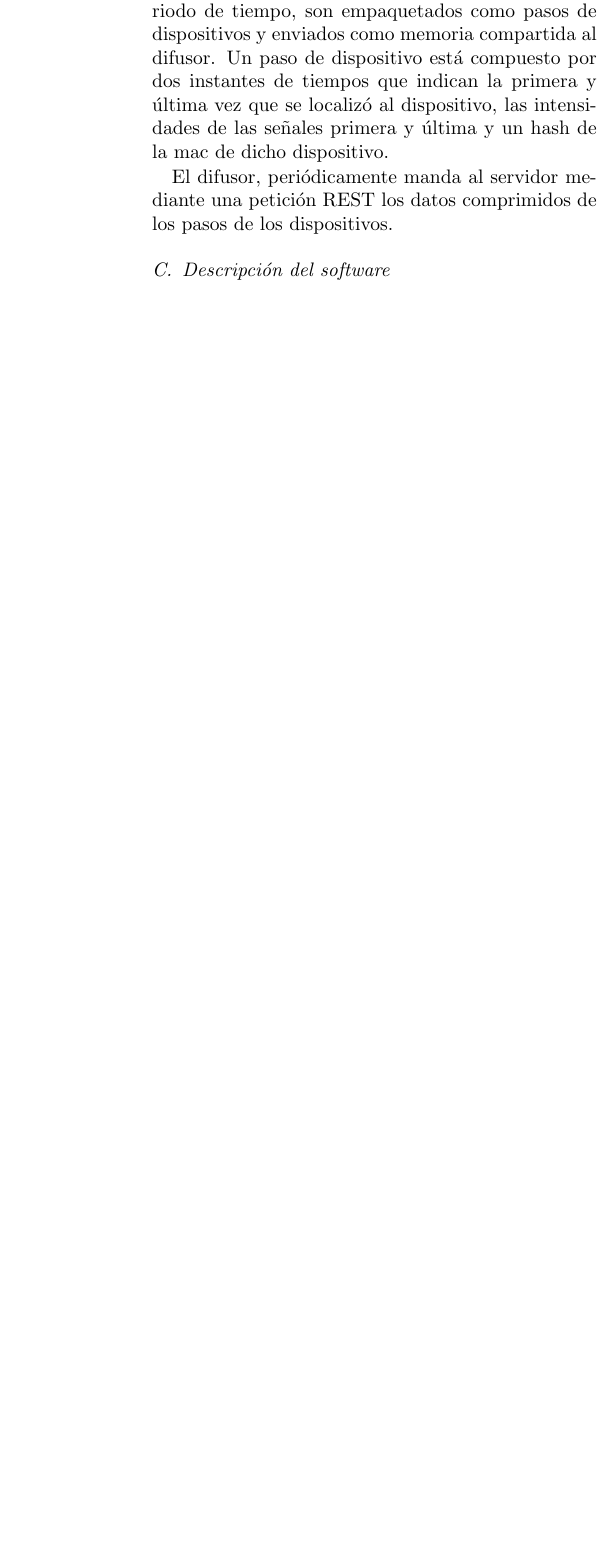
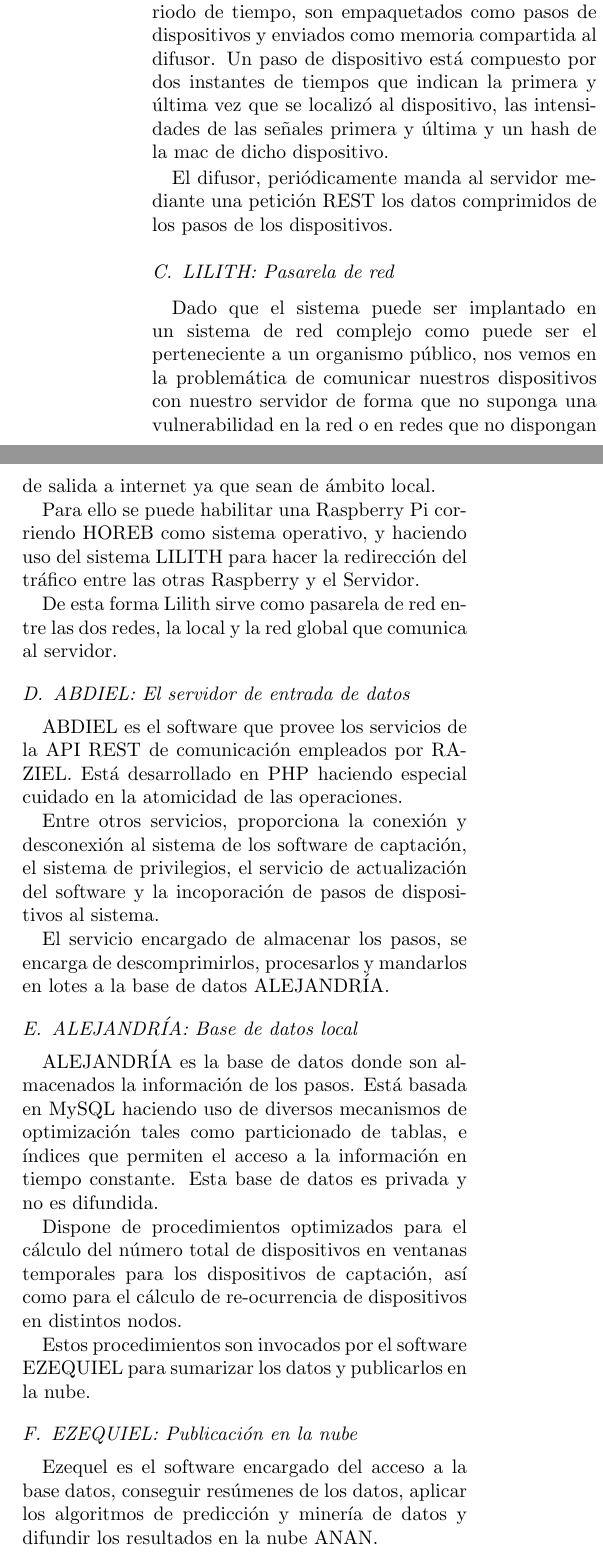
Before and after one commit to geneura-papers/2015-JCE, a LaTeX document (monitorizacion-jce.tex): part of one column of page 5 of 6 before the commit and two parts of the columns of page 5 of 7 after it, the two joined at a grey line, cut so that both start at the same text, the shorter picture padded with empty space. Compiled offline with pdfLaTeX; the source files are stored in an older character set and shown here as Unicode.

Commit message:
Añadidas descripciones del sistema

```diff
--- a/monitorizacion-jce.tex
+++ b/monitorizacion-jce.tex
@@ -251,5 +251,30 @@ El monitor está pendiente de la cola de ocurrencias detectadas. Esta hebra es l
 
 El difusor, periódicamente manda al servidor mediante una petición REST los datos comprimidos de los pasos de los dispositivos.
 
+\subsection{LILITH: Pasarela de red}
 
-\subsection{Descripción del software}
+Dado que el sistema puede ser implantado en un sistema de red complejo como puede ser el perteneciente a un organismo público, nos vemos en la problemática de comunicar nuestros dispositivos con nuestro servidor de forma que no suponga una vulnerabilidad en la red o en redes que no dispongan de salida a internet ya que sean de ámbito local.
+
+Para ello se puede habilitar una Raspberry Pi corriendo HOREB como sistema operativo, y haciendo uso del sistema LILITH para hacer la redirección del tráfico entre las otras Raspberry y el Servidor.
+
+De esta forma Lilith sirve como pasarela de red entre las dos redes, la local y la red global que comunica al servidor.
+
+\subsection{ABDIEL: El servidor de entrada de datos}
+
+ABDIEL es el software que provee los servicios de la API REST de comunicación empleados por RAZIEL. Está desarrollado en PHP haciendo especial cuidado en la atomicidad de las operaciones.
+
+Entre otros servicios, proporciona la conexión y desconexión al sistema de los software de captación, el sistema de privilegios, el servicio de actualización del software y la incoporación de pasos de dispositivos al sistema.
+
+El servicio encargado de almacenar los pasos, se encarga de descomprimirlos, procesarlos y mandarlos en lotes a la base de datos ALEJANDRÍA.
+
+\subsection{ALEJANDRÍA: Base de datos local}
+
+ALEJANDRÍA es la base de datos donde son almacenados la información de los pasos. Está basada en MySQL haciendo uso de diversos mecanismos de optimización tales como particionado de tablas, e índices que permiten el acceso a la información en tiempo constante. Esta base de datos es privada y no es difundida.
+
+Dispone de procedimientos optimizados para el cálculo del número total de dispositivos en ventanas temporales para los dispositivos de captación, así como para el cálculo de re-ocurrencia de dispositivos en distintos nodos.
+
+Estos procedimientos son invocados por el software EZEQUIEL para sumarizar los datos y publicarlos en la nube.
+
+\subsection{EZEQUIEL: Publicación en la nube}
+
+Ezequel es el software encargado del acceso a la base datos, conseguir resúmenes de los datos, aplicar los algoritmos de predicción y minería de datos y difundir los resultados en la nube ANAN.
```
Also changed, not shown: monitorizacion-jce.tex (7 more changed lines).
